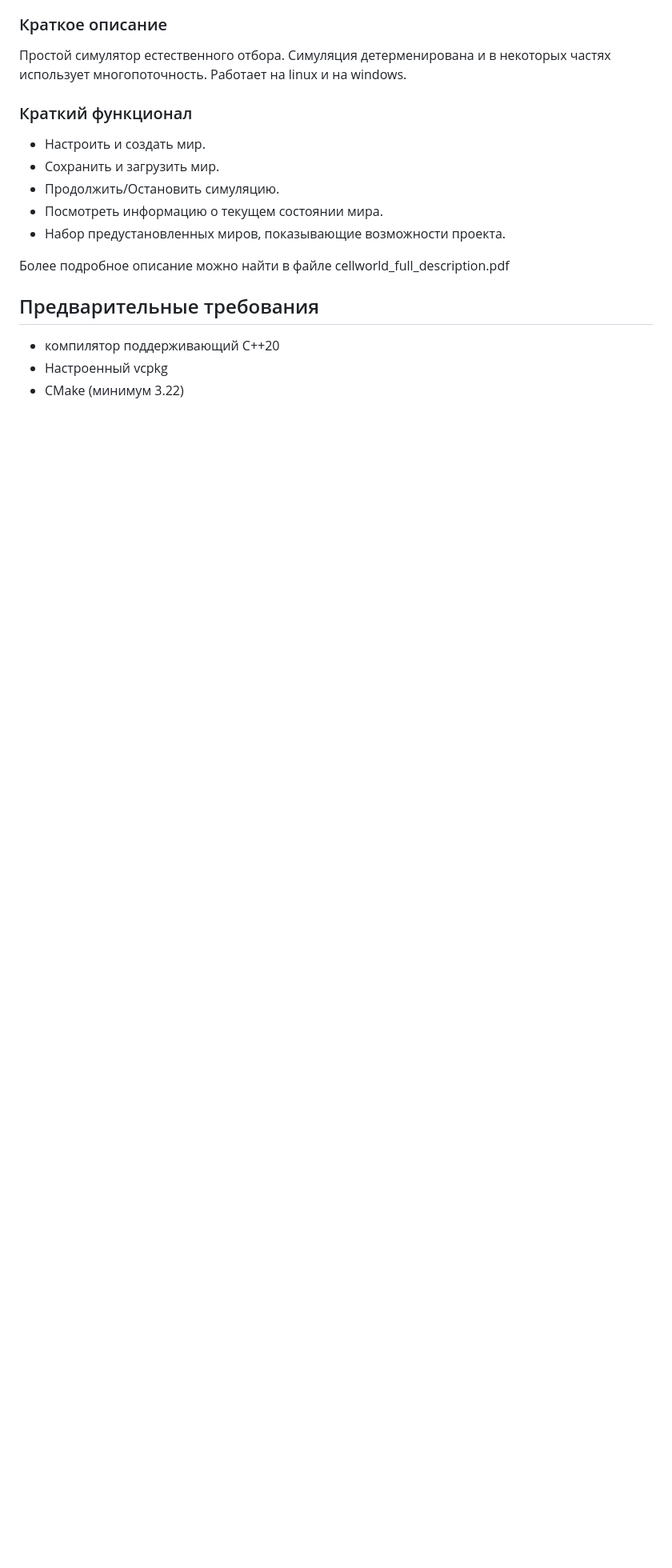
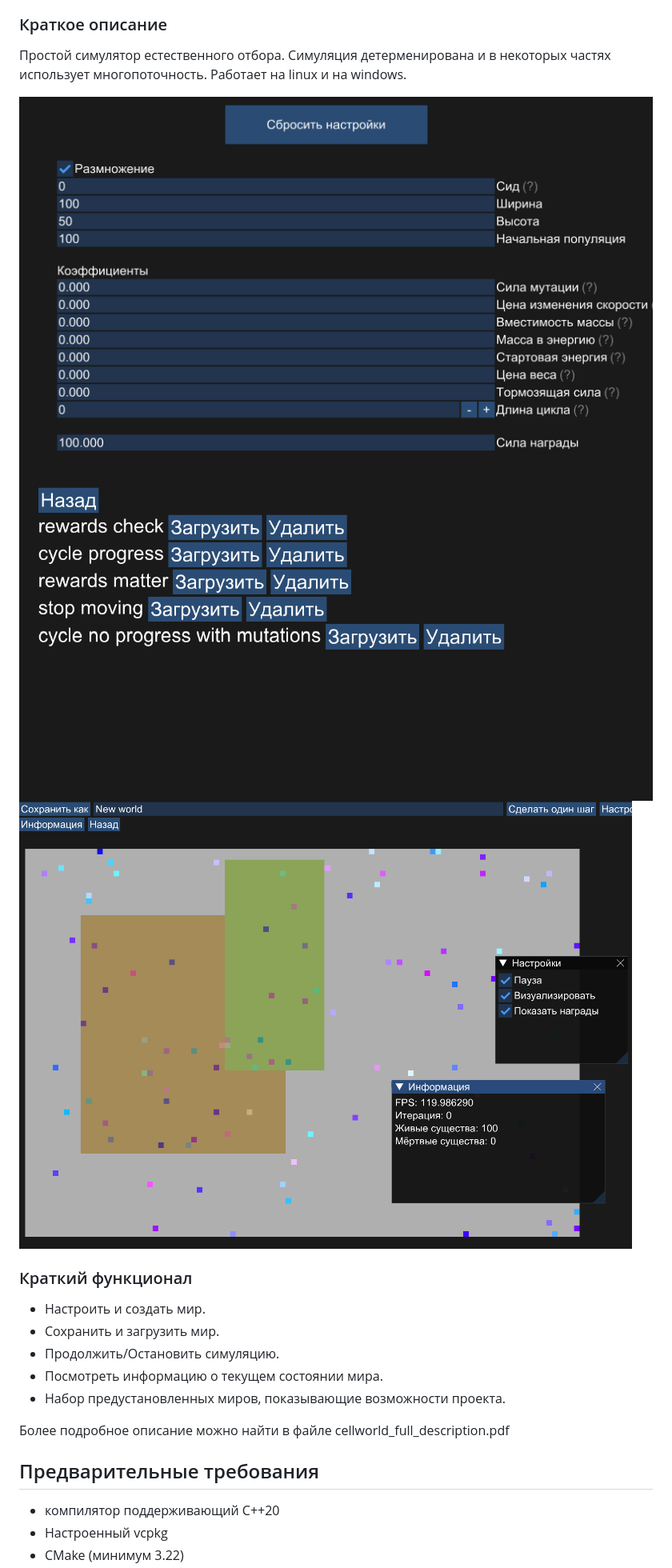
Before and after one commit to m1n1tea/CellWorld, a Markdown page: README.md, the part around the change. Shown: that part at 80% size. Rendered like a GitHub page; pictures changed too: screenshots/create_world.png (added), screenshots/load_world.png (added), screenshots/simulation.png (added); blank space fills up the shorter version.

Commit message:
added screenshots

```diff
--- a/README.md
+++ b/README.md
@@ -1,6 +1,14 @@
 # Cellworld
 ### Краткое описание
 Простой симулятор естественного отбора. Симуляция детерменирована и в некоторых частях использует многопоточность. Работает на linux и на windows.
+
+
+<img src="/screenshots/create_world.png" alt="Creation of world"/>
+
+<img src="/screenshots/load_world.png" alt="Load world" />
+
+<img src="/screenshots/simulation.png" alt="Simulation"/>
+
 
 ### Краткий функционал
  - Настроить и создать мир.
```
Also changed, not shown: screenshots/create_world_2.png (added), 1 other file.
